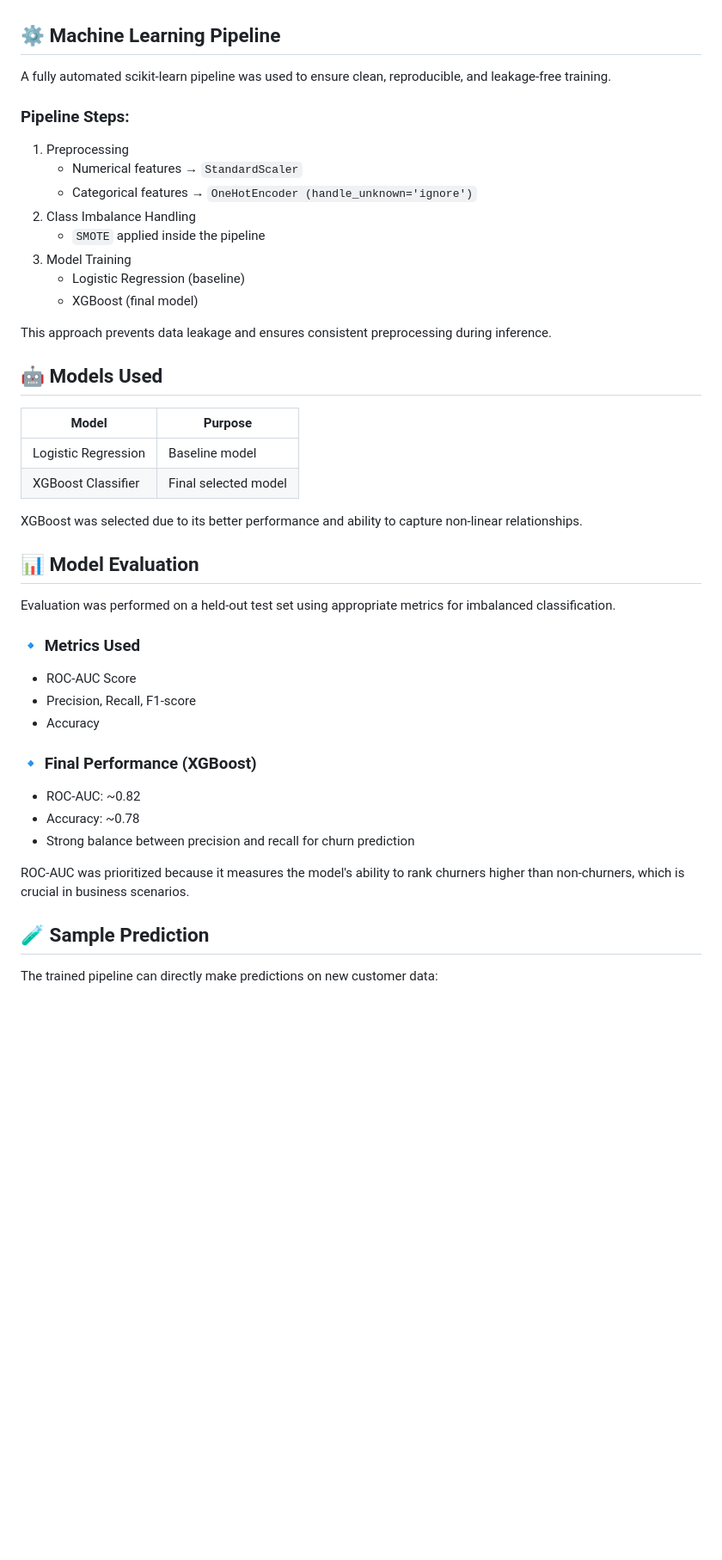
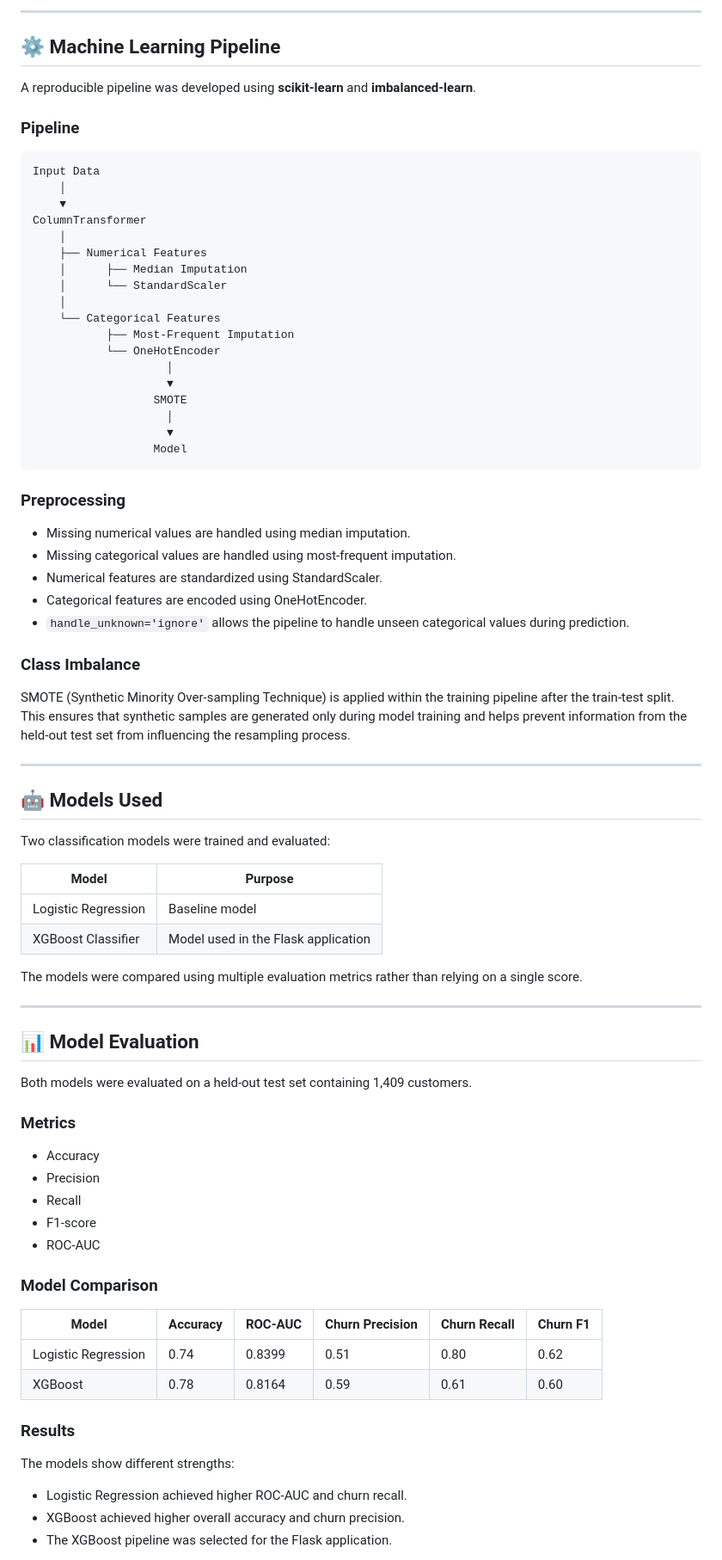
Before and after one commit to siddharthpandey-7/Customer-Churn-Prediction, a Markdown page: README.md, the part around one of its changes. Shown at 86% size. Drawn GitHub-style; blank space fills up the shorter version.

````diff
--- a/README.md
+++ b/README.md
@@ -33,41 +77,83 @@ These insights align well with real-world telecom business behavior.
+---
 
 ## ⚙️ Machine Learning Pipeline
-A fully automated scikit-learn pipeline was used to ensure clean, reproducible, and leakage-free training.
 
-### Pipeline Steps:
-1. Preprocessing
-   * Numerical features → `StandardScaler`
-   * Categorical features → `OneHotEncoder (handle_unknown='ignore')`
-2. Class Imbalance Handling
-   * `SMOTE` applied inside the pipeline
-3. Model Training
-   * Logistic Regression (baseline)
-   * XGBoost (final model)
+A reproducible pipeline was developed using **scikit-learn** and **imbalanced-learn**.
 
-This approach prevents data leakage and ensures consistent preprocessing during inference.
+### Pipeline
+
+```text
+Input Data
+    │
+    ▼
+ColumnTransformer
+    │
+    ├── Numerical Features
+    │      ├── Median Imputation
+    │      └── StandardScaler
+    │
+    └── Categorical Features
+           ├── Most-Frequent Imputation
+           └── OneHotEncoder
+                    │
+                    ▼
+                  SMOTE
+                    │
+                    ▼
+                  Model
+```
+
+### Preprocessing
+
+- Missing numerical values are handled using median imputation.
+- Missing categorical values are handled using most-frequent imputation.
+- Numerical features are standardized using StandardScaler.
+- Categorical features are encoded using OneHotEncoder.
+- `handle_unknown='ignore'` allows the pipeline to handle unseen categorical values during prediction.
+
+### Class Imbalance
+
+SMOTE (Synthetic Minority Over-sampling Technique) is applied within the training pipeline after the train-test split. This ensures that synthetic samples are generated only during model training and helps prevent information from the held-out test set from influencing the resampling process.
+
+---
 
 ## 🤖 Models Used
+
+Two classification models were trained and evaluated:
+
 | Model | Purpose |
-|-------|---------|
+|---|---|
 | Logistic Regression | Baseline model |
-| XGBoost Classifier | Final selected model |
+| XGBoost Classifier | Model used in the Flask application |
 
-XGBoost was selected due to its better performance and ability to capture non-linear relationships.
+The models were compared using multiple evaluation metrics rather than relying on a single score.
+
+---
 
 ## 📊 Model Evaluation
-Evaluation was performed on a held-out test set using appropriate metrics for imbalanced classification.
 
-### 🔹 Metrics Used
-* ROC-AUC Score
-* Precision, Recall, F1-score
-* Accuracy
+Both models were evaluated on a held-out test set containing 1,409 customers.
 
-### 🔹 Final Performance (XGBoost)
-* ROC-AUC: ~0.82
-* Accuracy: ~0.78
-* Strong balance between precision and recall for churn prediction
+### Metrics
 
-ROC-AUC was prioritized because it measures the model's ability to rank churners higher than non-churners, which is crucial in business scenarios.
+- Accuracy
+- Precision
+- Recall
+- F1-score
+- ROC-AUC
 
-## 🧪 Sample Prediction
-The trained pipeline can directly make predictions on new customer data:
+### Model Comparison
+
+| Model | Accuracy | ROC-AUC | Churn Precision | Churn Recall | Churn F1 |
+|---|---|---|---|---|---|
+| Logistic Regression | 0.74 | 0.8399 | 0.51 | 0.80 | 0.62 |
+| XGBoost | 0.78 | 0.8164 | 0.59 | 0.61 | 0.60 |
+
+### Results
+
+The models show different strengths:
+
+- Logistic Regression achieved higher ROC-AUC and churn recall.
+- XGBoost achieved higher overall accuracy and churn precision.
+- The XGBoost pipeline was selected for the Flask application.
+
````
Also changed, not shown: other parts of README.md (+223 -40 lines).
